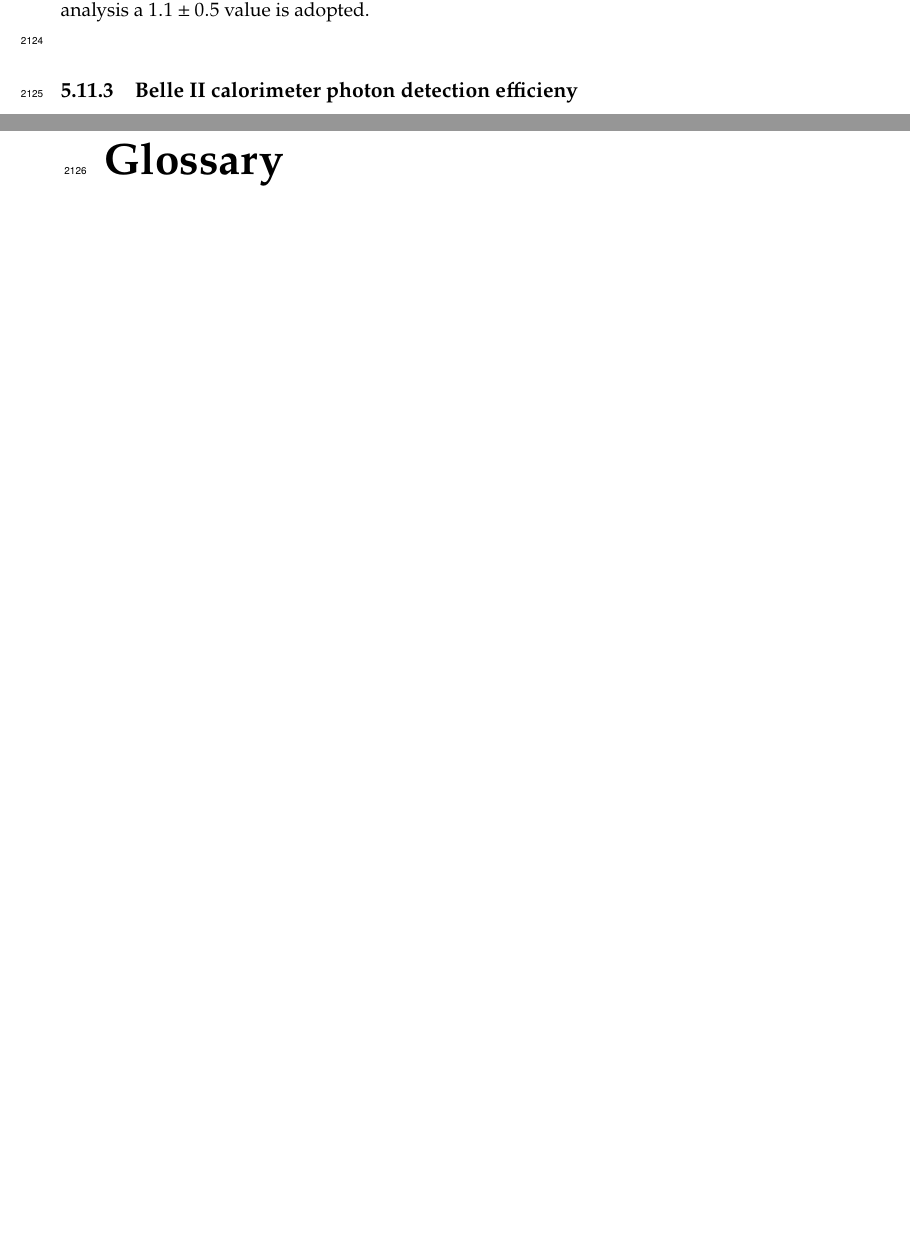
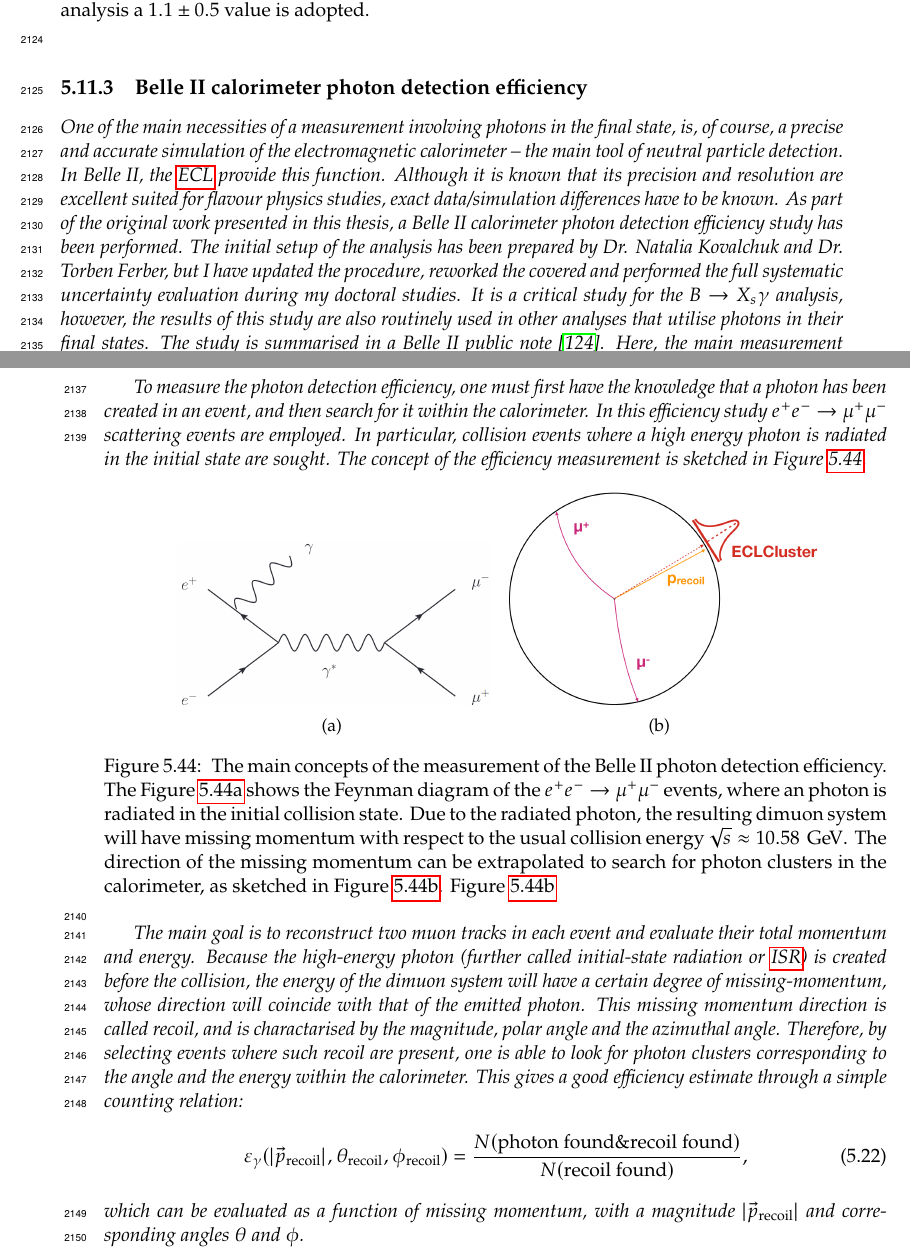
Before and after one commit to henrikas-svidras/phd_thesis, a LaTeX thesis (thesis.tex, which reads chapters/measurement_sections/corrections.tex, inputs/glossary.tex): two parts of pages 104 and 105 of 169 before the commit and two parts of pages 104 and 105 of 173 after it, joined at a grey line, cut so that both start at the same text, the shorter picture padded with empty space. Compiled offline with pdfLaTeX.

Commit message:
first things photon efficiency & fixing plots

```diff
--- a/chapters/measurement_sections/corrections.tex
+++ b/chapters/measurement_sections/corrections.tex
@@ -140,4 +140,44 @@ This value is consistent with all other correction factors.
     }
 \end{figure}
 
-\subsection{Belle II calorimeter photon detection efficieny}\label{sec:photon_efficiency}
+\subsection{Belle II calorimeter photon detection efficiency}\label{sec:photon_efficiency}
+
+One of the main necessities of a measurement involving photons in the final state, is, of course, a precise and accurate simulation of the electromagnetic calorimeter -- the main tool of neutral particle detection.
+In Belle~II, the \ECL provide this function.
+Although it is known that its precision and resolution are excellent suited for flavour physics studies, exact data/simulation differences have to be known.
+As part of the original work presented in this thesis, a Belle~II calorimeter photon detection efficiency study has been performed.
+The initial setup of the analysis has been prepared by Dr. Natalia Kovalchuk and Dr. Torben Ferber, but I have updated the procedure, reworked the covered
+and performed the full systematic uncertainty evaluation during my doctoral studies.
+It is a critical study for the \BtoXsgamma analysis, however, the results of this study are also routinely used in other analyses that utilise photons in their final states.
+The study is summarised in a Belle II public note \cite{Henrikas:2604}.
+Here, the main measurement concepts and the results relevant to the measurement of \BtoXsgamma are presented.
+
+To measure the photon detection efficiency, one must first have the knowledge that a photon has been created in an event, and then search for it within the calorimeter.
+In this efficiency study $\epem\ra\mumu$ scattering events are employed.
+In particular, collision events where a high energy photon is radiated in the initial state are sought.
+The concept of the efficiency measurement is sketched in \Cref{fig:photon_efficiency_measurement}.
+\begin{figure}[htbp!]
+    \centering
+    \subcaptionbox{\label{fig:eemumugamma_feynman}}{
+    \includegraphics[width=0.4\textwidth]{figures/data_sim_corrections/eemumugamma.png}
+    }
+    \subcaptionbox{\label{fig:measurement_principle_gammaeff}}{
+        \includegraphics[width=0.4\textwidth]{figures/data_sim_corrections/measurement_principle.png}
+        }
+    \caption{\label{fig:photon_efficiency_measurement} The main concepts of the measurement of the Belle II photon detection efficiency.
+    The \Cref{fig:eemumugamma_feynman} shows the Feynman diagram of the $\epem\ra\mumu$ events, where an photon is radiated in the initial collision state.
+    Due to the radiated photon, the resulting dimuon system will have missing momentum with respect to the usual collision energy $\sqrt{s}\approx10.58~\gev$.
+    The direction of the missing momentum can be extrapolated to search for photon clusters in the calorimeter, as sketched in \Cref{fig:measurement_principle_gammaeff}.
+    \Cref{fig:measurement_principle_gammaeff}
+    }
+\end{figure}
+
+The main goal is to reconstruct two muon tracks in each event and evaluate their total momentum and energy.
+Because the high-energy photon (further called initial-state radiation or \ISR) is created before the collision, the energy of the dimuon system will have a certain degree of missing-momentum, whose direction will coincide with that of the emitted photon.
+This missing momentum direction is called \textit{recoil}, and is charactarised by the magnitude, polar angle and the azimuthal angle.
+Therefore, by selecting events where such recoil are present, one is able to look for photon clusters corresponding to the angle and the energy within the calorimeter.
+This gives a good efficiency estimate through a simple counting relation:
+\begin{equation}\label{eq:photon_efficiency}
+    \varepsilon_{\gamma}(|\vec{p}_{\mathrm{recoil}}|, \theta_{\mathrm{recoil}}, \phi_{\mathrm{recoil}}) = \frac{N(\mathrm{photon~found} \& \mathrm{recoil~found})}{N(\mathrm{recoil~found})},
+\end{equation}
+which can be evaluated as a function of missing momentum, with a magnitude $|\vec{p}_{\mathrm{recoil}}|$ and corresponding angles $\theta$ and $\phi$.
--- a/inputs/glossary.tex
+++ b/inputs/glossary.tex
@@ -12,7 +12,7 @@
 \def \CDC {\acrshort{CDC}\xspace}
 \def \TOP {\acrshort{TOP}\xspace}
 \def \PDF {\acrshort{PDF}\xspace}
-
+\def \ISR {\acrshort{ISR}\xspace}
 
 \newacronym{BDT}{BDT}{Boosted decision tree}
 \newacronym{MVA}{MVA}{Multivariate algorithm}
@@ -28,3 +28,4 @@
 \newacronym{CDC}{CDC}{Central drift chamber}
 \newacronym{TOP}{TOP}{Time-of-propagation detector}
 \newacronym{PDF}{PDF}{Probability density function}
+\newacronym{ISR}{ISR}{Initial-state radiation}
```
Also changed, not shown: inputs/bibliography.bib (+10 -0 lines), figures/appendices/primary_fits/ARGUS_MbcFit_1p4to1p6ppdf.pdf, figures/appendices/primary_fits/ARGUS_MbcFit_1p6to1p8ppdf.pdf, figures/appendices/primary_fits/ARGUS_MbcFit_1p8to2p0ppdf.pdf, figures/appendices/primary_fits/ARGUS_MbcFit_2p0to2p1ppdf.pdf, figures/appendices/primary_fits/ARGUS_MbcFit_2p1to2p2ppdf.pdf, figures/appendices/primary_fits/ARGUS_MbcFit_2p2to2p3ppdf.pdf, figures/appendices/primary_fits/ARGUS_MbcFit_2p3to2p4ppdf.pdf, figures/appendices/primary_fits/ARGUS_MbcFit_2p4to2p5ppdf.pdf, figures/appendices/primary_fits/ARGUS_MbcFit_2p5to2p6ppdf.pdf, figures/appendices/primary_fits/ARGUS_MbcFit_2p6to2p7ppdf.pdf, figures/appendices/primary_fits/ARGUS_MbcFit_2p7to5p0ppdf.pdf, figures/appendices/primary_fits/BKG_MbcFit_1p4to1p6ppdf.pdf, figures/appendices/primary_fits/BKG_MbcFit_1p6to1p8ppdf.pdf, 49 more files.
